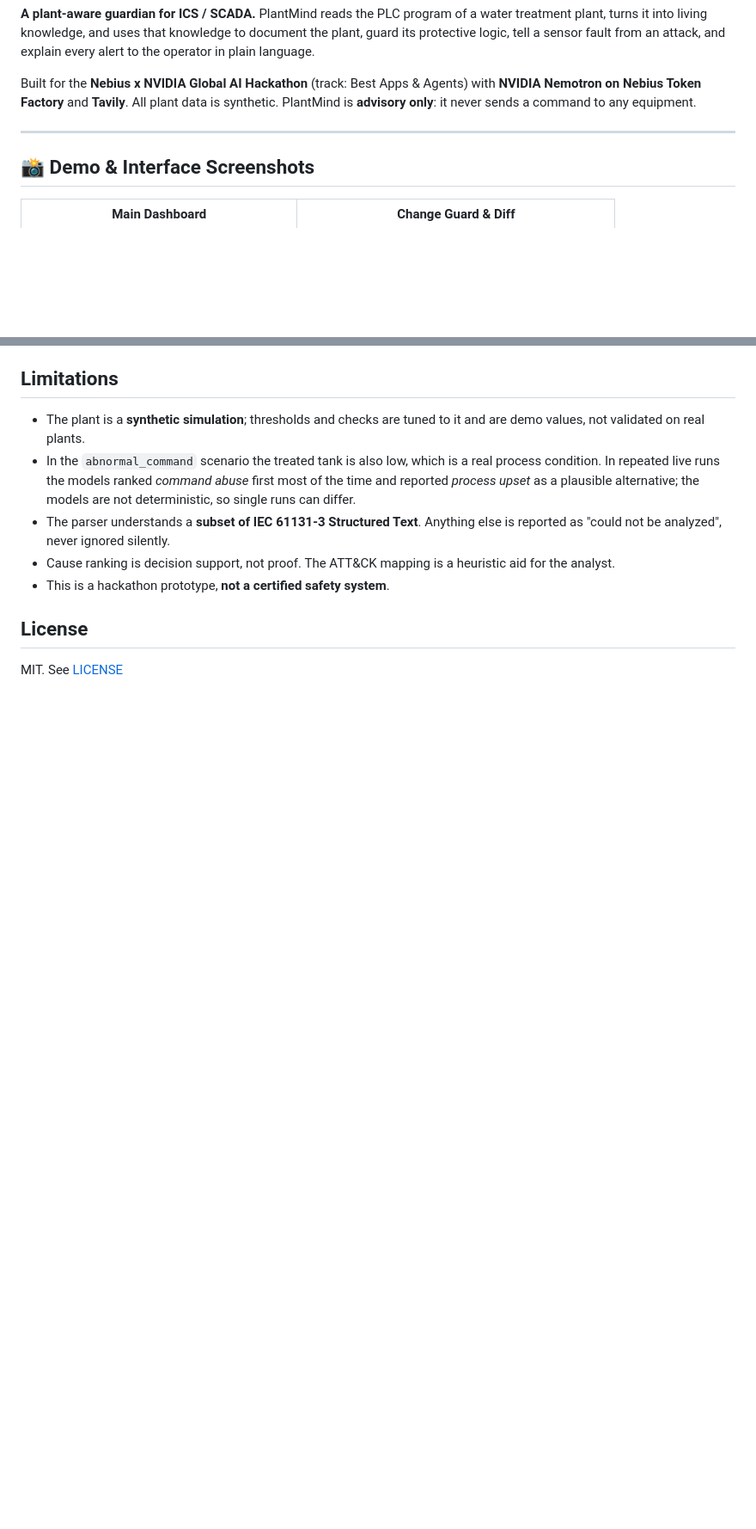
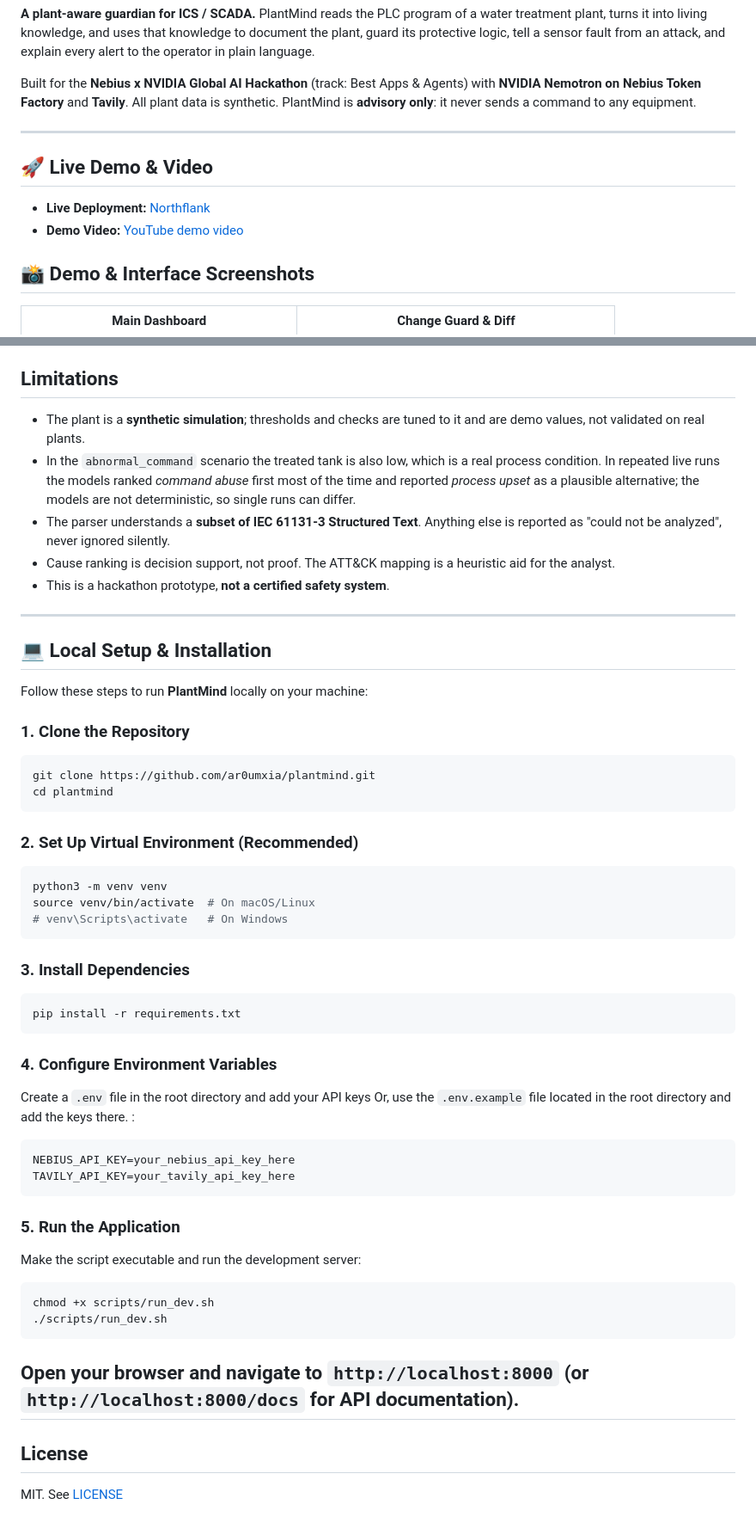
Before and after one commit to Ar0umian/plantmind, a Markdown page: README.md, 2 parts joined by grey strips. Shown at 86% size. Rendered like a GitHub page; blank space fills up the shorter version.

Commit message:
Add local setup and installation instructions to README
Added local setup instructions for running PlantMind.

````diff
--- a/README.md
+++ b/README.md
@@ -11,6 +11,11 @@ sends a command to any equipment.
 ---
 
 <!-- TODO(live): add docs/screenshots/dashboard.png and the YouTube demo link here -->
+## 🚀 Live Demo & Video
+* **Live Deployment:** [Northflank](https://p01--plantmind--gdwkw8lmlr6f.code.run/)
+* **Demo Video:** [YouTube demo video ](https://www.youtube.com/watch?v=-DpCMZgjb30)
+
+
 ## 📸 Demo & Interface Screenshots
 
 | Main Dashboard | Change Guard & Diff |
@@ -86,6 +91,47 @@ See [docs/ARCHITECTURE.md](docs/ARCHITECTURE.md). In short:
 - Cause ranking is decision support, not proof. The ATT&CK mapping is a heuristic aid for the analyst.
 - This is a hackathon prototype, **not a certified safety system**.
 
+---
+## 💻 Local Setup & Installation
+
+Follow these steps to run **PlantMind** locally on your machine:
+
+### 1. Clone the Repository
+```bash
+git clone https://github.com/ar0umxia/plantmind.git
+cd plantmind
+```
+
+### 2. Set Up Virtual Environment (Recommended)
+```bash
+python3 -m venv venv
+source venv/bin/activate  # On macOS/Linux
+# venv\Scripts\activate   # On Windows
+```
+
+### 3. Install Dependencies
+```bash
+pip install -r requirements.txt
+```
+
+### 4. Configure Environment Variables
+Create a `.env` file in the root directory and add your API keys Or, use the `.env.example` file located in the root directory and add the keys there. :
+```env
+NEBIUS_API_KEY=your_nebius_api_key_here
+TAVILY_API_KEY=your_tavily_api_key_here
+```
+
+### 5. Run the Application
+Make the script executable and run the development server:
+```bash
+chmod +x scripts/run_dev.sh
+./scripts/run_dev.sh
+```
+
+Open your browser and navigate to `http://localhost:8000` (or `http://localhost:8000/docs` for API documentation).
+---
+
+
 ## License
 
 MIT. See [LICENSE](LICENSE)
````
